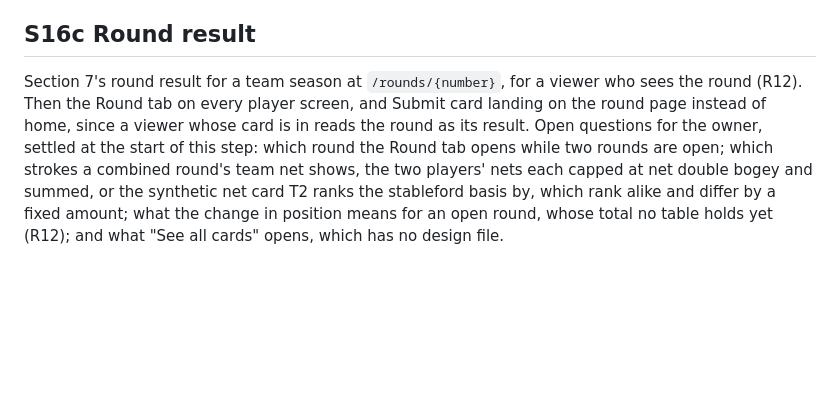
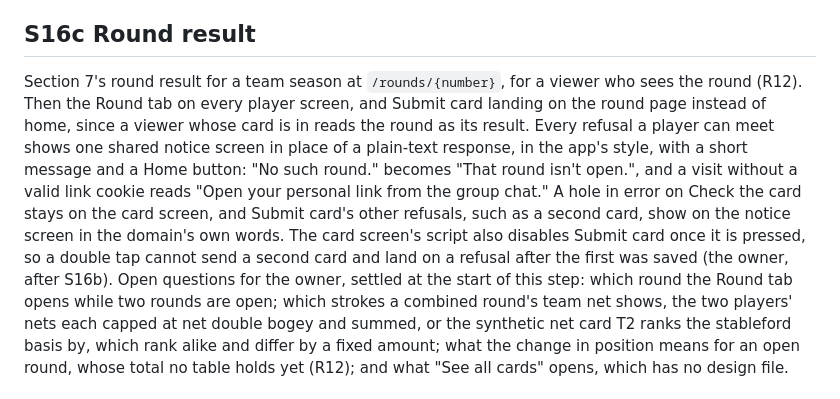
Before and after one commit to dedwardn/golf-league, a Markdown page: docs/BUILD_PLAN.md, the part around one of its changes. Rendered like a GitHub page; blank space fills up the shorter version.

Commit message:
Docs: S16c's notice screen for a player's refusals and Submit card disabled once pressed, and the admin's error state parked for S17
Co-Authored-By: Claude Opus 5.5 <noreply@anthropic.com>

```diff
--- a/docs/BUILD_PLAN.md
+++ b/docs/BUILD_PLAN.md
@@ -207,7 +209,7 @@ Settled at S16b's plan: a shared-ball team with its team card reads "Score in",
 
 ## S16c Round result
 
-Section 7's round result for a team season at `/rounds/{number}`, for a viewer who sees the round (R12). Then the Round tab on every player screen, and Submit card landing on the round page instead of home, since a viewer whose card is in reads the round as its result.
+Section 7's round result for a team season at `/rounds/{number}`, for a viewer who sees the round (R12). Then the Round tab on every player screen, and Submit card landing on the round page instead of home, since a viewer whose card is in reads the round as its result. Every refusal a player can meet shows one shared notice screen in place of a plain-text response, in the app's style, with a short message and a Home button: "No such round." becomes "That round isn't open.", and a visit without a valid link cookie reads "Open your personal link from the group chat." A hole in error on Check the card stays on the card screen, and Submit card's other refusals, such as a second card, show on the notice screen in the domain's own words. The card screen's script also disables Submit card once it is pressed, so a double tap cannot send a second card and land on a refusal after the first was saved (the owner, after S16b).
 Open questions for the owner, settled at the start of this step: which round the Round tab opens while two rounds are open; which strokes a combined round's team net shows, the two players' nets each capped at net double bogey and summed, or the synthetic net card T2 ranks the stableford basis by, which rank alike and differ by a fixed amount; what the change in position means for an open round, whose total no table holds yet (R12); and what "See all cards" opens, which has no design file.
 
 ## S18 Deploy and backup
```
Also changed, not shown: other parts of docs/BUILD_PLAN.md (+2 -0 lines).
